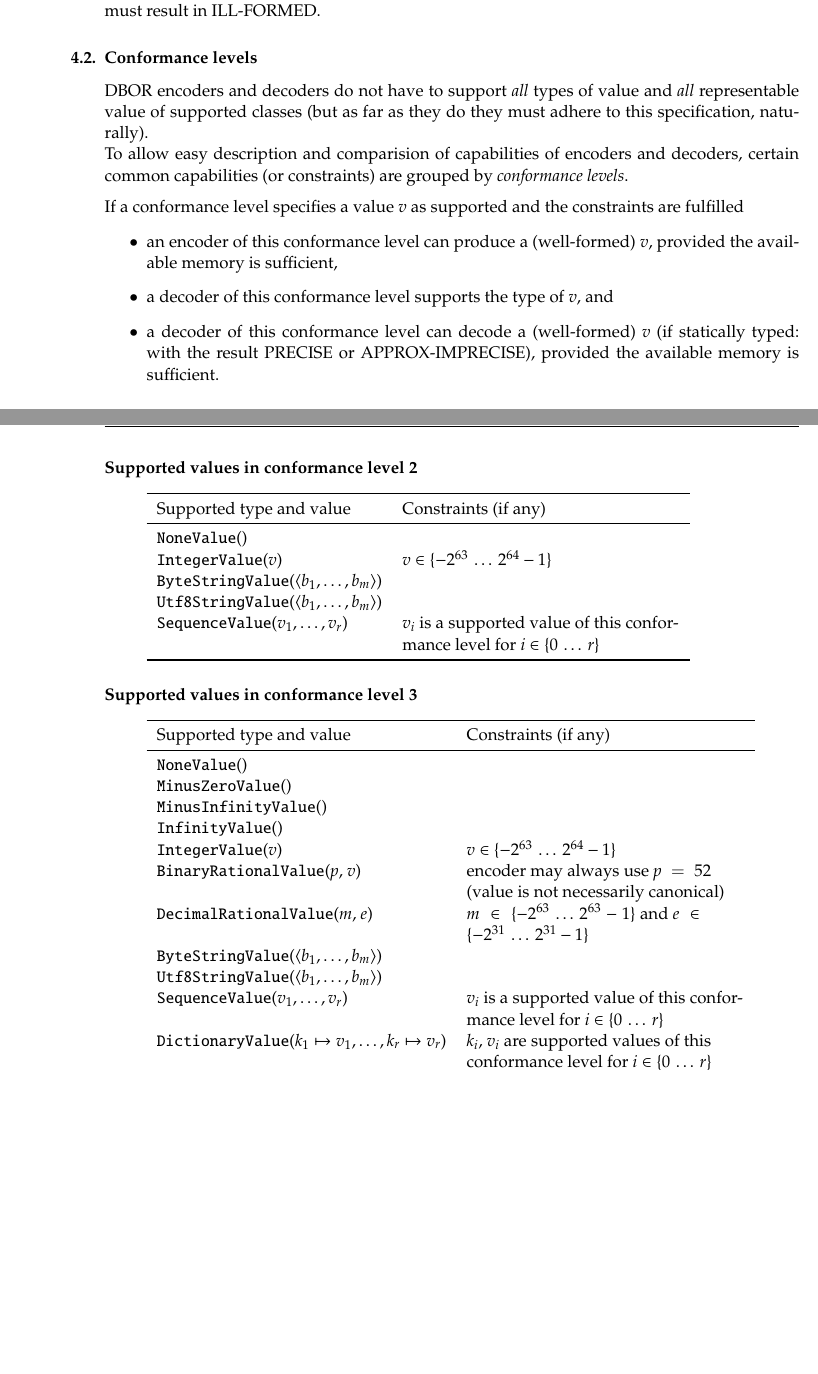
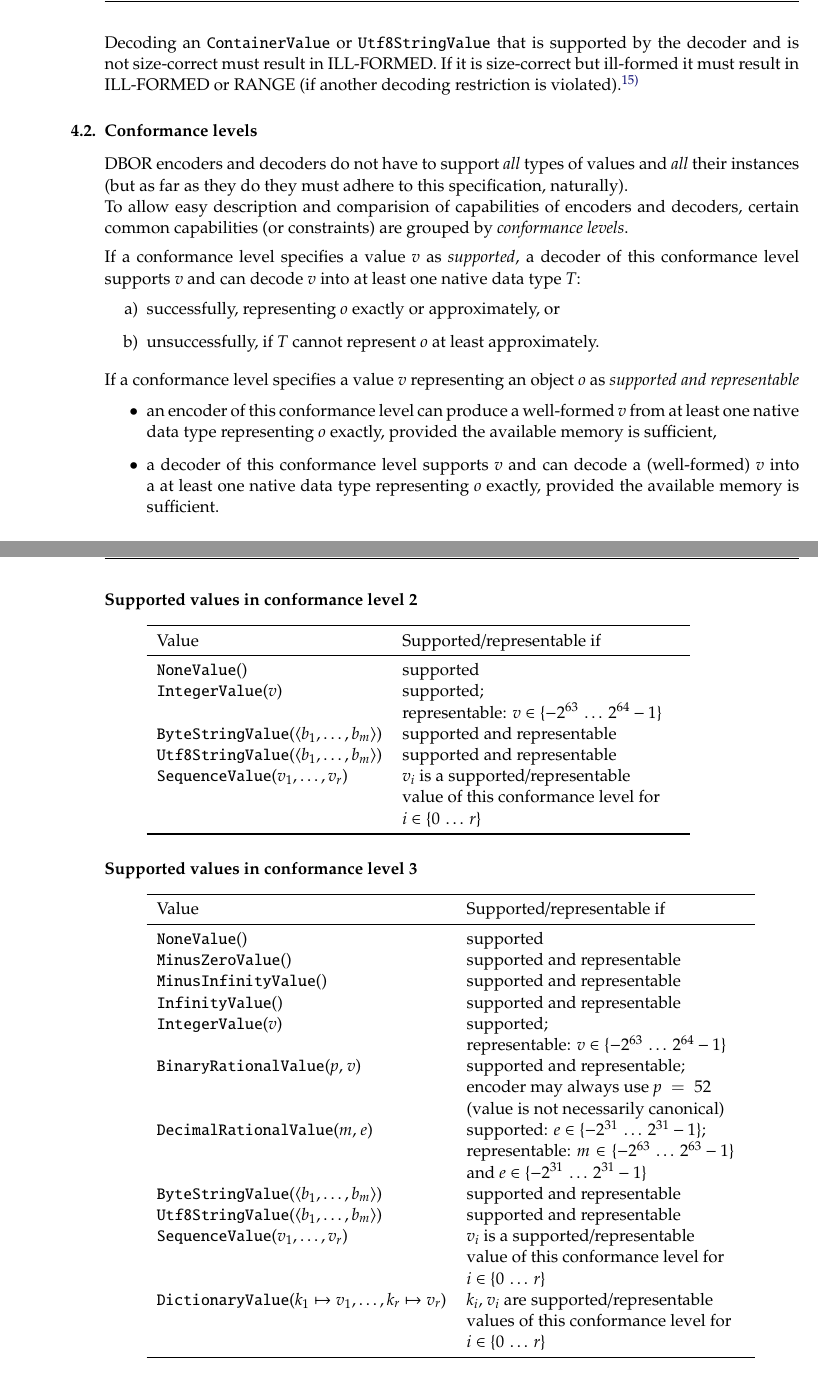
Before and after one commit to dlu-ch/dbor-spec, a LaTeX document (doc/dbor.tex, which reads doc/dbor-behaviour.tex): two parts of pages 13 and 14 of 16, joined at a grey line, cut at the place of the change, the shorter picture padded with empty space. Compiled offline with pdfLaTeX; a LaTeX package or settings file that is missing is left out.

Commit message:
Conformance levels: differentiate between supported and representable values

```diff
--- a/doc/dbor-behaviour.tex
+++ b/doc/dbor-behaviour.tex
@@ -206,5 +191,8 @@ Decoding a well-formed \DborValue{} supported by the decoder that is not a subcl
 into any type not in its associated set of native data types must result in INCOMPATIBLE-TYPE.
 
 \medskip
-Decoding an ill-formed \DborValue{} other than \DborUtfEightStringValue{}
-that is supported by the decoder must result in ILL-FORMED.
+Decoding an \DborContainerValue{} or \DborUtfEightStringValue{} that is supported by the decoder and
+is not size-correct must result in ILL-FORMED.
+If it is size-correct but ill-formed it must result in ILL-FORMED or RANGE
+(if another decoding restriction is violated).%
+\footnote{%
@@ -214,27 +208,33 @@ that is supported by the decoder must result in ILL-FORMED.
 %%%%%%%%%%%%%%%%%%%%%%%%%%%%%%%
 \label{sec:conformancelevels}
 
-DBOR encoders and decoders do not have to support \emph{all} types of value and \emph{all} representable value
-of supported classes (but as far as they do they must adhere to this specification, naturally).
+DBOR encoders and decoders do not have to support \emph{all} types of values and \emph{all} their instances
+(but as far as they do they must adhere to this specification, naturally).
 
 To allow easy description and comparision of capabilities of encoders and decoders,
 certain common capabilities (or constraints) are grouped by \emph{conformance levels}.
 
 \medskip
-If a conformance level specifies a value~$v$ as supported and the constraints are fulfilled
+If a conformance level specifies a value~$v$ as \emph{supported},
+a decoder of this conformance level supports $v$ and can decode $v$ into at least one native data type~$T$:
+\begin{enumerate}[a)]
+    \item successfully, representing $o$ exactly or approximately, or
+    \item unsuccessfully, if $T$ cannot represent $o$ at least approximately.
+\end{enumerate}
+
+\medskip
+If a conformance level specifies a value~$v$ representing an object~$o$ as \emph{supported and representable}
 \begin{itemize}
     \item
-    an encoder of this conformance level can produce a (well-formed)~$v$,
-    provided the available memory is sufficient,
+    an encoder of this conformance level can produce a well-formed~$v$ from at least one native data type
+    representing $o$ exactly, provided the available memory is sufficient,
 
     \item
-    a decoder of this conformance level supports the type of~$v$, and
-
-    \item
-    a decoder of this conformance level can decode a (well-formed) $v$
-    (if statically typed: with the result PRECISE or APPROX-IMPRECISE),
+    a decoder of this conformance level supports~$v$ and can
+    decode a (well-formed) $v$ into a at least one native data type representing $o$ exactly,
     provided the available memory is sufficient.
 \end{itemize}
+
 
 \paragraph{Supported values in conformance level 0}
 %%%%%%%%%%%%%%%%%%%%%%%%%%%%%%%%%%%%%%%%%%%%%%%%%%%
@@ -285,15 +294,19 @@ If a conformance level specifies a value~$v$ as supported and the constraints ar
     \noindent
     \begin{tabular}{l v{0.4\textwidth}}
         \toprule
-        Supported type and value & Constraints (if any) \\
+        Value & Supported/representable if \\
         \midrule
-        \DborNoneValue() \\
+        \DborNoneValue() &
+            supported \\
         \DborIntegerValue($v$) &
-            $v \in \IntegerInterval{-2^{63}}{2^{64} - 1}$ \\
-        \DborByteStringValue(\ByteSequence{b_1, \ldots, b_m}) \\
-        \DborUtfEightStringValue(\ByteSequence{b_1, \ldots, b_m}) \\
+            supported;\par
+            representable: $v \in \IntegerInterval{-2^{63}}{2^{64} - 1}$ \\
+        \DborByteStringValue(\ByteSequence{b_1, \ldots, b_m}) &
+            supported and representable \\
+        \DborUtfEightStringValue(\ByteSequence{b_1, \ldots, b_m}) &
+            supported and representable \\
         \DborSequenceValue($v_1, \ldots, v_r$) &
-            $v_i$ is a supported value of this conformance level for $i \in \IntegerInterval{0}{r}$ \\
+            $v_i$ is a supported/representable value of this conformance level for $i \in \IntegerInterval{0}{r}$ \\
         \bottomrule
     \end{tabular}
 \end{quote}
@@ -305,24 +318,33 @@ If a conformance level specifies a value~$v$ as supported and the constraints ar
     \noindent
     \begin{tabular}{l v{0.4\textwidth}}
         \toprule
-        Supported type and value & Constraints (if any) \\
+        Value & Supported/representable if \\
         \midrule
-        \DborNoneValue() \\
-        \DborMinusZeroValue() \\
-        \DborMinusInfinityValue() \\
-        \DborInfinityValue() \\
-        \DborIntegerValue($v$)  &
-            $v \in \IntegerInterval{-2^{63}}{2^{64} - 1}$ \\
+        \DborNoneValue() &
+            supported \\
+        \DborMinusZeroValue() &
+            supported and representable \\
+        \DborMinusInfinityValue() &
+            supported and representable \\
+        \DborInfinityValue() &
+            supported and representable \\
+        \DborIntegerValue($v$) &
+            supported;\par
+            representable: $v \in \IntegerInterval{-2^{63}}{2^{64} - 1}$ \\
         \DborBinaryRationalValue($p$, $v$) &
+            supported and representable;\par
             encoder may always use $p = 52$ (value is not necessarily canonical) \\
         \DborDecimalRationalValue($m$, $e$) &
-            $m \in \IntegerInterval{-2^{63}}{2^{63} - 1}$ and $e \in \IntegerInterval{-2^{31}}{2^{31} - 1}$ \\
-        \DborByteStringValue(\ByteSequence{b_1, \ldots, b_m}) \\
-        \DborUtfEightStringValue(\ByteSequence{b_1, \ldots, b_m}) \\
+            supported: $e \in \IntegerInterval{-2^{31}}{2^{31} - 1}$;\par
+            representable: $m \in \IntegerInterval{-2^{63}}{2^{63} - 1}$ and $e \in \IntegerInterval{-2^{31}}{2^{31} - 1}$ \\
+        \DborByteStringValue(\ByteSequence{b_1, \ldots, b_m}) &
+            supported and representable \\
+        \DborUtfEightStringValue(\ByteSequence{b_1, \ldots, b_m}) &
+            supported and representable \\
         \DborSequenceValue($v_1, \ldots, v_r$) &
-            $v_i$ is a supported value of this conformance level for $i \in \IntegerInterval{0}{r}$ \\
+            $v_i$ is a supported/representable value of this conformance level for $i \in \IntegerInterval{0}{r}$ \\
         \DborDictionaryValue($k_1 \mapsto v_1, \ldots, k_r \mapsto v_r$) &
-            $k_i$, $v_i$ are supported values of this conformance level for $i \in \IntegerInterval{0}{r}$ \\
+            $k_i$, $v_i$ are supported/representable values of this conformance level for $i \in \IntegerInterval{0}{r}$ \\
         \bottomrule
     \end{tabular}
 \end{quote}
```
Also changed, not shown: doc/dbor-behaviour.tex (103 more changed lines).
